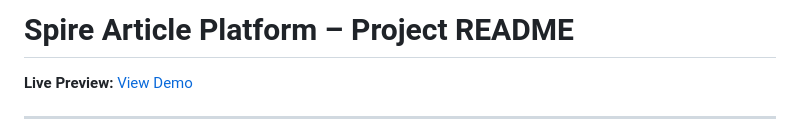
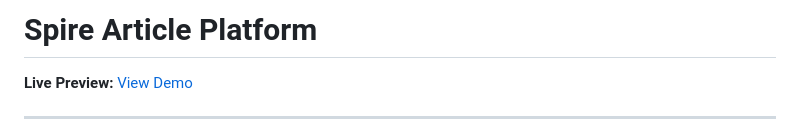
Before and after one commit to thisislefa/Spire, a Markdown page: README.md, the part around the change. Drawn GitHub-style.

```diff
--- a/README.md
+++ b/README.md
@@ -1,4 +1,4 @@
-# Spire Article Platform – Project README
+# Spire Article Platform
 
 **Live Preview:** [View Demo](https://thisislefa.github.io/Spire)
 
```
